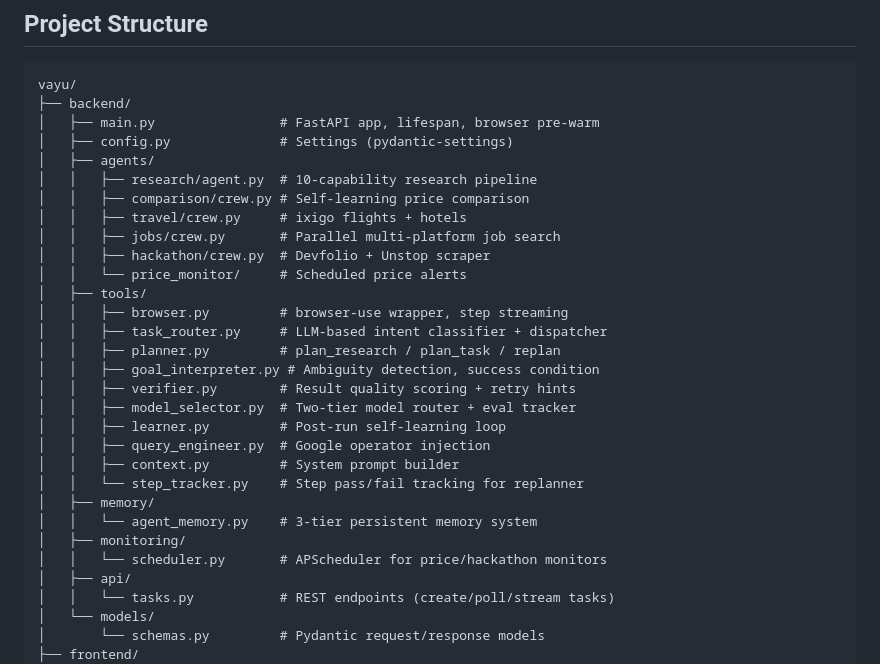
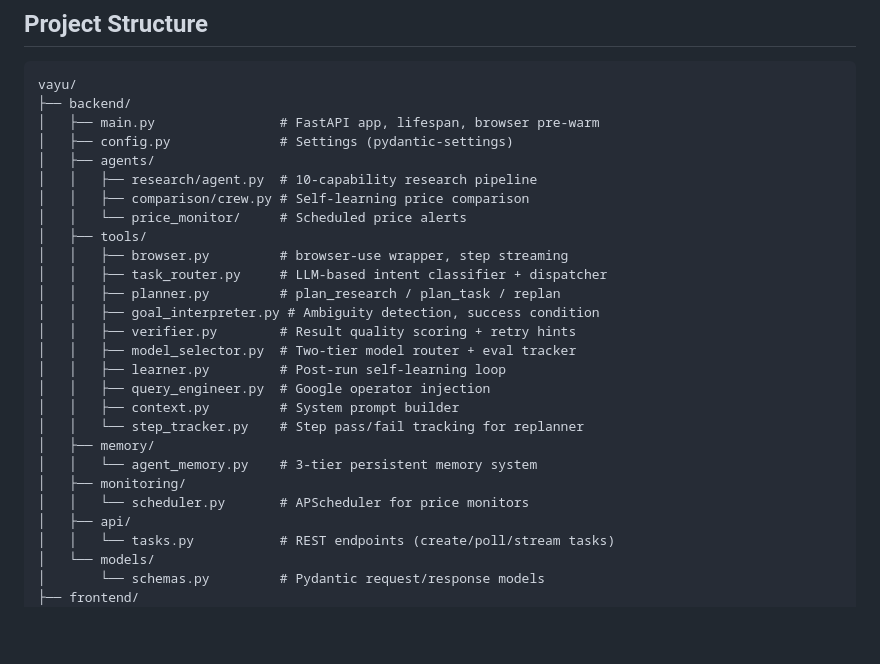
Before and after one commit to maulik-dot/Microsoft_BuildAI_26, a Markdown page: README.md, the part around one of its changes. Rendered like a GitHub page; blank space fills up the shorter version.

```diff
--- a/README.md
+++ b/README.md
@@ -183,9 +180,6 @@ vayu/
 │   ├── agents/
 │   │   ├── research/agent.py  # 10-capability research pipeline
 │   │   ├── comparison/crew.py # Self-learning price comparison
-│   │   ├── travel/crew.py     # ixigo flights + hotels
-│   │   ├── jobs/crew.py       # Parallel multi-platform job search
-│   │   ├── hackathon/crew.py  # Devfolio + Unstop scraper
 │   │   └── price_monitor/     # Scheduled price alerts
 │   ├── tools/
 │   │   ├── browser.py         # browser-use wrapper, step streaming
@@ -201,7 +195,7 @@ vayu/
 │   ├── memory/
 │   │   └── agent_memory.py    # 3-tier persistent memory system
 │   ├── monitoring/
-│   │   └── scheduler.py       # APScheduler for price/hackathon monitors
+│   │   └── scheduler.py       # APScheduler for price monitors
 │   ├── api/
 │   │   └── tasks.py           # REST endpoints (create/poll/stream tasks)
 │   └── models/
```
Also changed, not shown: other parts of README.md (+9 -12 lines).
